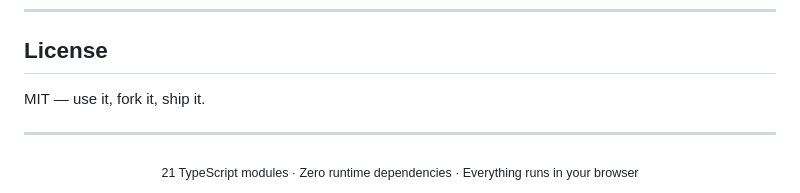
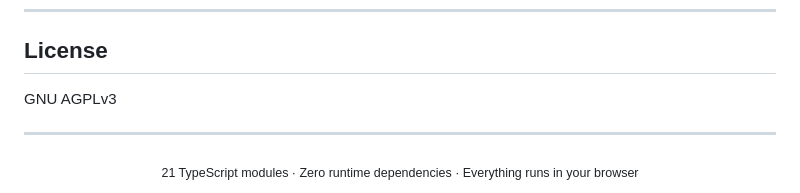
Before and after one commit to ADJ189/Accurate-Time-, a Markdown page: README.md, the part around the change. GitHub-like rendering.

```diff
--- a/README.md
+++ b/README.md
@@ -261,7 +261,7 @@ session-clock/
 
 ## License
 
-MIT — use it, fork it, ship it.
+GNU AGPLv3
 
 ---
 
```
